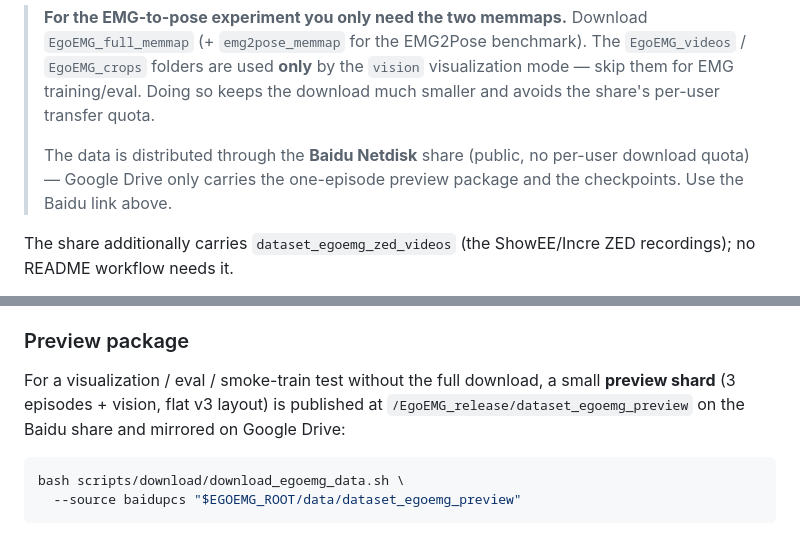
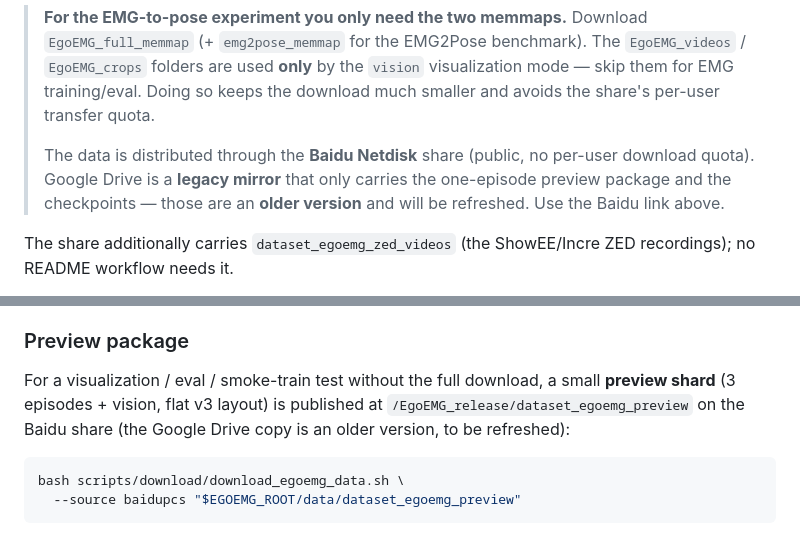
Before and after one commit to zhenqis123/EgoEMG, a Markdown page: docs/ASSET_SETUP.md, 2 parts joined by grey strips. GitHub-like rendering.

````diff
--- a/docs/ASSET_SETUP.md
+++ b/docs/ASSET_SETUP.md
@@ -44,8 +44,9 @@ bash scripts/download/organize_downloads.sh /path/to/downloaded_folders \
 > download much smaller and avoids the share's per-user transfer quota.
 >
 > The data is distributed through the **Baidu Netdisk** share (public, no
-> per-user download quota) — Google Drive only carries the one-episode
-> preview package and the checkpoints. Use the Baidu link above.
+> per-user download quota). Google Drive is a **legacy mirror** that only
+> carries the one-episode preview package and the checkpoints — those are an
+> **older version** and will be refreshed. Use the Baidu link above.
 
 The share additionally carries `dataset_egoemg_zed_videos` (the ShowEE/Incre
 ZED recordings); no README workflow needs it.
@@ -73,8 +74,8 @@ The `vision` mode additionally resolves a camera-calibration JSON under
 
 For a visualization / eval / smoke-train test without the full download, a
 small **preview shard** (3 episodes + vision, flat v3 layout) is published at
-`/EgoEMG_release/dataset_egoemg_preview` on the Baidu share and mirrored on
-Google Drive:
+`/EgoEMG_release/dataset_egoemg_preview` on the Baidu share (the Google Drive
+copy is an older version, to be refreshed):
 
 ```shell
 bash scripts/download/download_egoemg_data.sh \
````
Also changed, not shown: README.md (+9 -7 lines).
